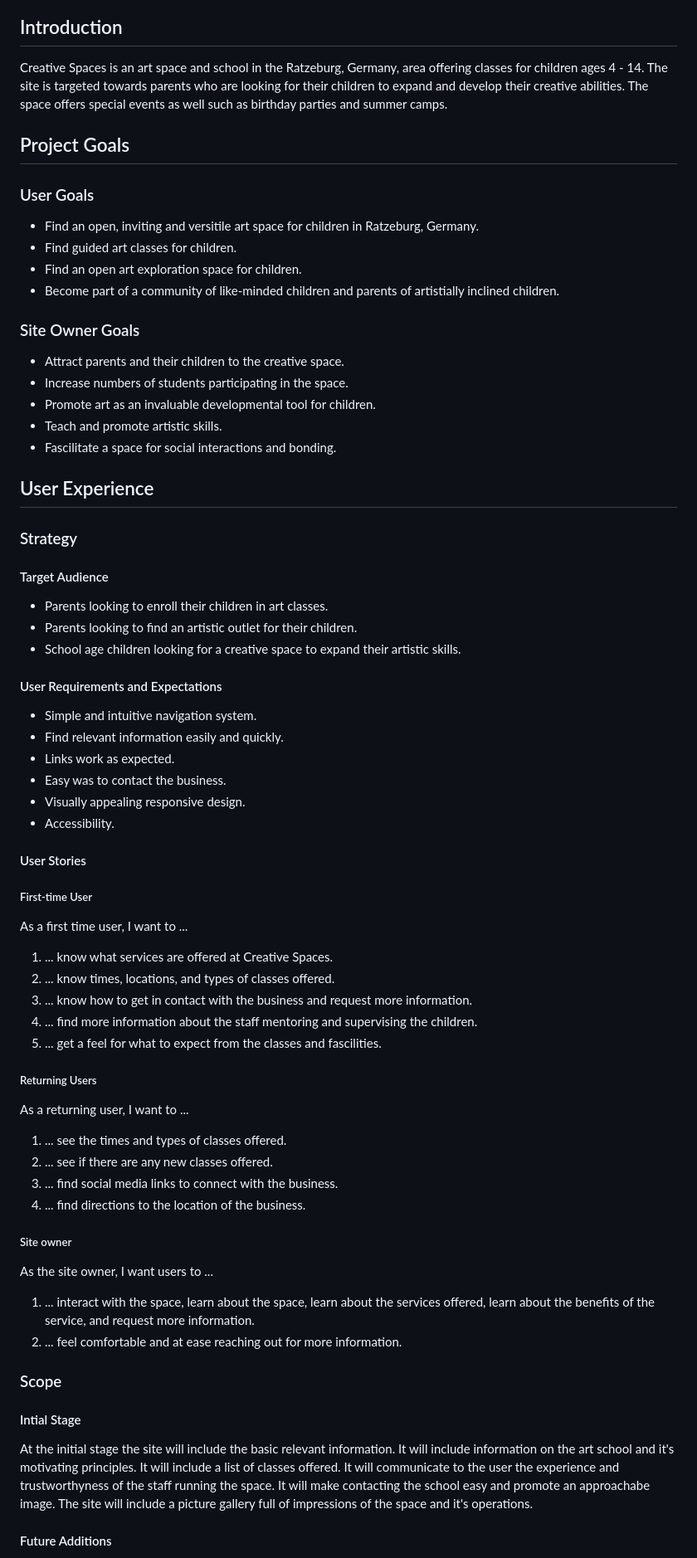
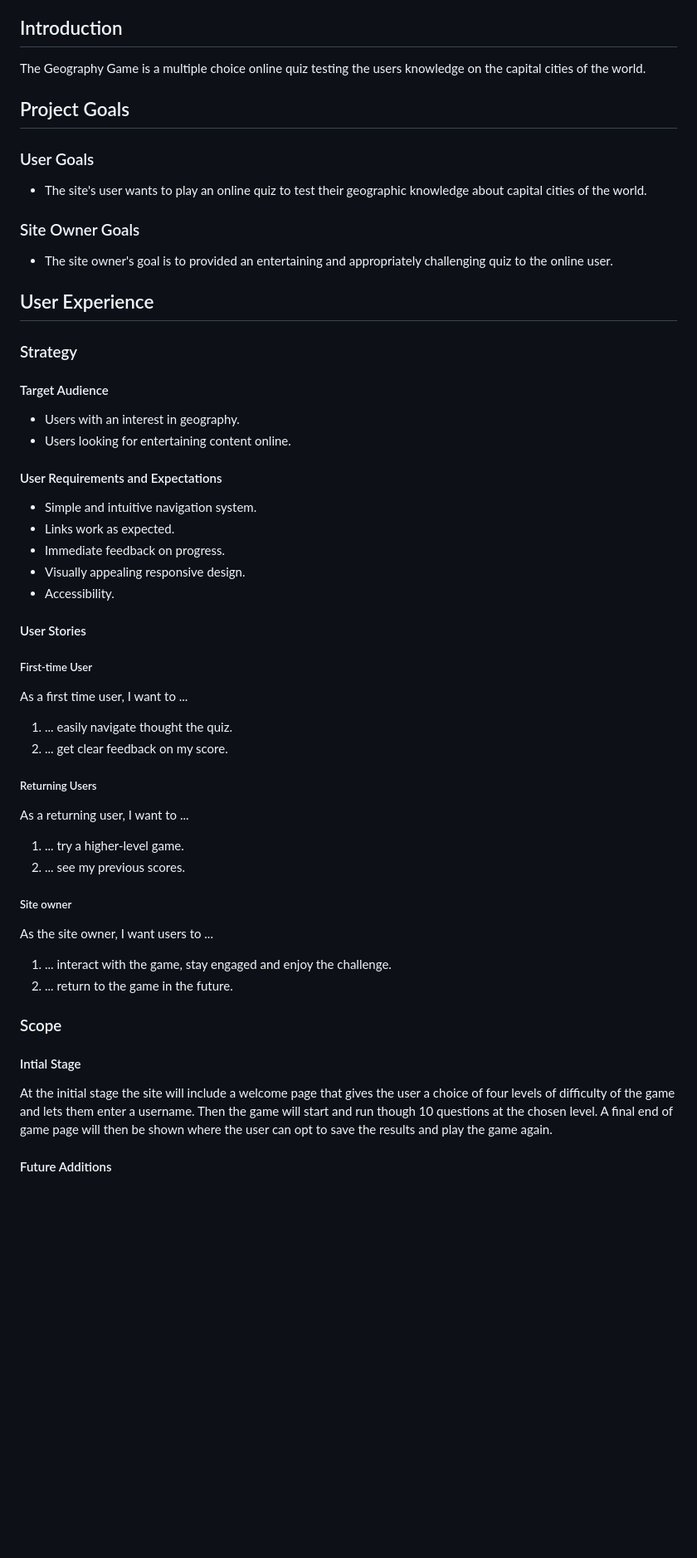
Before and after one commit to URiem/geography-game, a Markdown page: README.md, the part around the change printed below. Shown: that part at 83% size. Rendered like a GitHub page; blank space fills up the shorter version.

Commit message:
Add Introduction, user stories and strucutre to README file

```diff
--- a/README.md
+++ b/README.md
@@ -49,37 +49,29 @@
 
 ## Introduction
 
-Creative Spaces is an art space and school in the Ratzeburg, Germany, area offering classes for children ages 4 - 14. The site is targeted towards parents who are looking for their children to expand and develop their creative abilities. The space offers special events as well such as birthday parties and summer camps.
+The Geography Game is a multiple choice online quiz testing the users knowledge on the capital cities of the world.
 
 ## Project Goals
 
 ### User Goals
-- Find an open, inviting and versitile art space for children in Ratzeburg, Germany.
-- Find guided art classes for children.
-- Find an open art exploration space for children.
-- Become part of a community of like-minded children and parents of artistially inclined children.
+- The site's user wants to play an online quiz to test their geographic knowledge about capital cities of the world.
 
 ### Site Owner Goals
-- Attract parents and their children to the creative space.
-- Increase numbers of students participating in the space.
-- Promote art as an invaluable developmental tool for children.
-- Teach and promote artistic skills.
-- Fascilitate a space for social interactions and bonding.
+- The site owner's goal is to provided an entertaining and appropriately challenging quiz to the online user.
 
 ## User Experience
 
 ### Strategy
 
 #### Target Audience
-- Parents looking to enroll their children in art classes.
-- Parents looking to find an artistic outlet for their children.
-- School age children looking for a creative space to expand their artistic skills.
+- Users with an interest in geography.
+- Users looking for entertaining content online.
+
 
 #### User Requirements and Expectations
 - Simple and intuitive navigation system.
-- Find relevant information easily and quickly.
 - Links work as expected.
-- Easy was to contact the business.
+- Immediate feedback on progress.
 - Visually appealing responsive design.
 - Accessibility.
 
@@ -87,29 +79,25 @@ Creative Spaces is an art space and school in the Ratzeburg, Germany, area offer
 
 ##### First-time User
 As a first time user, I want to ...
-1. ... know what services are offered at Creative Spaces.
-2. ... know times, locations, and types of classes offered.
-3. ... know how to get in contact with the business and request more information.
-4. ... find more information about the staff mentoring and supervising the children.
-5. ... get a feel for what to expect from the classes and fascilities.
+1. ... easily navigate thought the quiz.
+2. ... get clear feedback on my score.
+
 
 ##### Returning Users
 As a returning user, I want to ...
-1. ... see the times and types of classes offered.
-2. ... see if there are any new classes offered.
-3. ... find social media links to connect with the business.
-4. ... find directions to the location of the business.
+1. ... try a higher-level game.
+2. ... see my previous scores.
 
 ##### Site owner
 As the site owner, I want users to ...
-1. ... interact with the space, learn about the space, learn about the services offered, learn about the benefits of the service, and request more information.
-2. ... feel comfortable and at ease reaching out for more information.
+1. ... interact with the game, stay engaged and enjoy the challenge.
+2. ... return to the game in the future.
 
 ### Scope
 
 #### Intial Stage
 
-At the initial stage the site will include the basic relevant information. It will include information on the art school and it's motivating principles. It will include a list of classes offered. It will communicate to the user the experience and trustworthyness of the staff running the space. It will make contacting the school easy and promote an approachabe image. The site will include a picture gallery full of impressions of the space and it's operations.
+At the initial stage the site will include a welcome page that gives the user a choice of four levels of difficulty of the game and lets them enter a username. Then the game will start and run though 10 questions at the chosen level. A final end of game page will then be shown where the user can opt to save the results and play the game again.
 
 #### Future Additions
 
```
Also changed, not shown: other parts of README.md (+10 -13 lines), assets/images/andrew-stutesman-l68Z6eF2peA-unsplash.jpg (deleted), assets/images/andrew-stutesman-unsplash-small.jpg (added), assets/images/dino-reichmuth-unsplash-small.jpg (added), 4 other files.
